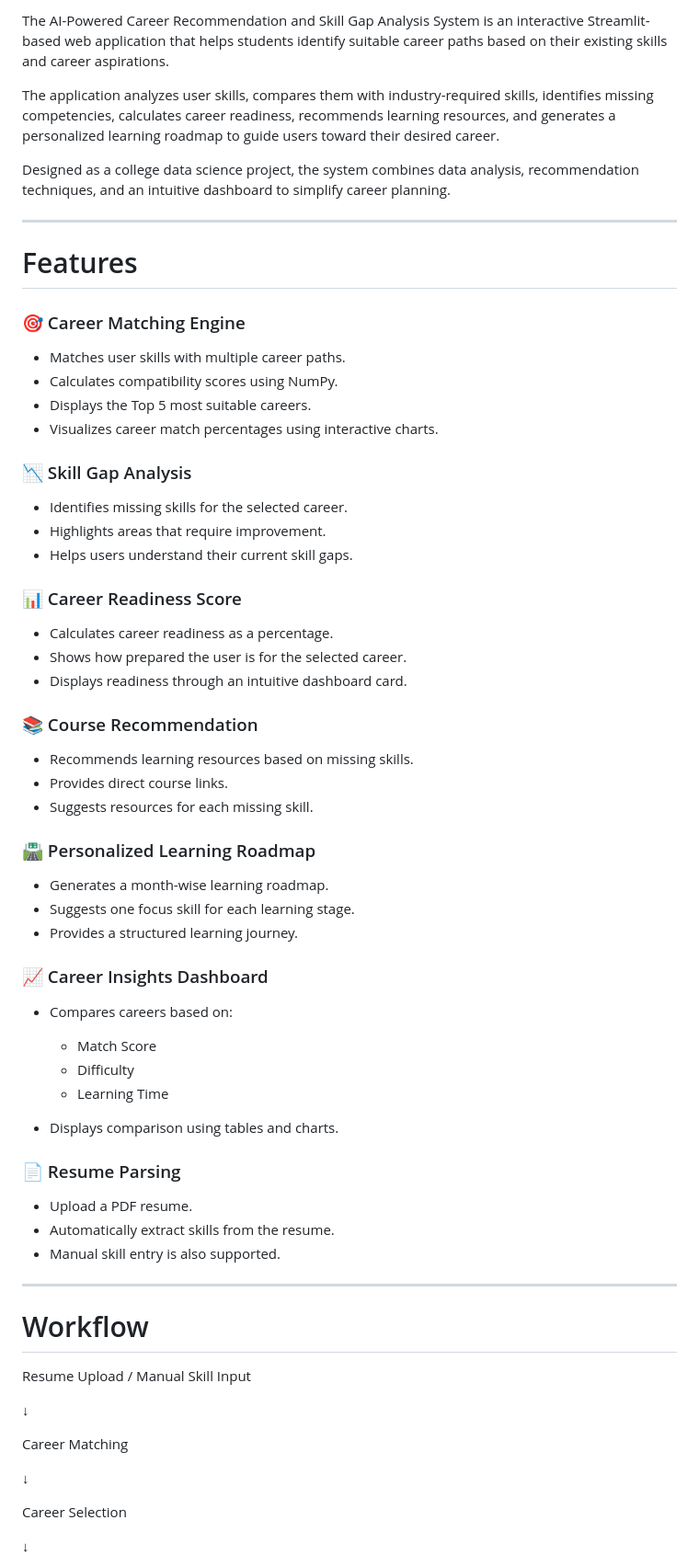
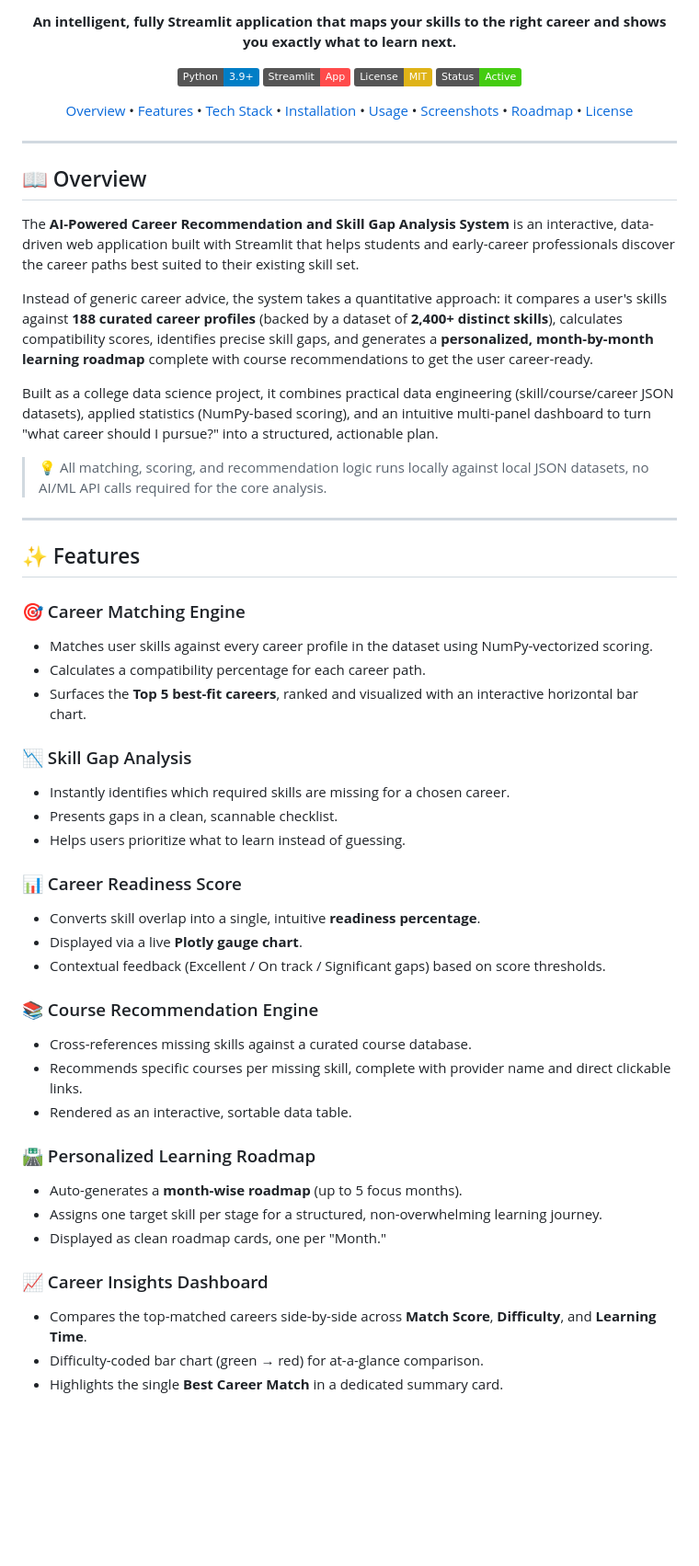
Before and after one commit to abhinavxjha/CareerRecommendationSystem, a Markdown page: README.md, the part around one of its changes. Shown at 92% size. Rendered like a GitHub page; badges without logos; blank space fills up the shorter version.

Commit message:
Enhance README
Updated README to enhance formatting and clarity, added badges, and improved section headings.

```diff
--- a/README.md
+++ b/README.md
@@ -4,73 +4,60 @@
 
-The AI-Powered Career Recommendation and Skill Gap Analysis System is an interactive Streamlit-based web application that helps students identify suitable career paths based on their existing skills and career aspirations.
+**An intelligent, fully Streamlit application that maps your skills to the right career and shows you exactly what to learn next.**
 
-The application analyzes user skills, compares them with industry-required skills, identifies missing competencies, calculates career readiness, recommends learning resources, and generates a personalized learning roadmap to guide users toward their desired career.
+[![Python](https://img.shields.io/badge/Python-3.9%2B-blue?logo=python&logoColor=white)](https://www.python.org/)
+[![Streamlit](https://img.shields.io/badge/Streamlit-App-FF4B4B?logo=streamlit&logoColor=white)](https://streamlit.io/)
+[![License: MIT](https://img.shields.io/badge/License-MIT-yellow.svg)](#-license)
+[![Status](https://img.shields.io/badge/Status-Active-success)]()
 
-Designed as a college data science project, the system combines data analysis, recommendation techniques, and an intuitive dashboard to simplify career planning.
+[Overview](#overview) • [Features](#features) • [Tech Stack](#tech-stack) • [Installation](#installation) • [Usage](#usage) • [Screenshots](#screenshots) • [Roadmap](#future-improvements) • [License](#license)
+
+</div>
 
 ---
 
-# Features
+<a id="overview"></a>
+## 📖 Overview
 
-### 🎯 Career Matching Engine
+The **AI-Powered Career Recommendation and Skill Gap Analysis System** is an interactive, data-driven web application built with Streamlit that helps students and early-career professionals discover the career paths best suited to their existing skill set.
 
-* Matches user skills with multiple career paths.
-* Calculates compatibility scores using NumPy.
-* Displays the Top 5 most suitable careers.
-* Visualizes career match percentages using interactive charts.
+Instead of generic career advice, the system takes a quantitative approach: it compares a user's skills against **188 curated career profiles** (backed by a dataset of **2,400+ distinct skills**), calculates compatibility scores, identifies precise skill gaps, and generates a **personalized, month-by-month learning roadmap** complete with course recommendations to get the user career-ready.
 
-### 📉 Skill Gap Analysis
+Built as a college data science project, it combines practical data engineering (skill/course/career JSON datasets), applied statistics (NumPy-based scoring), and an intuitive multi-panel dashboard to turn "what career should I pursue?" into a structured, actionable plan.
 
-* Identifies missing skills for the selected career.
-* Highlights areas that require improvement.
-* Helps users understand their current skill gaps.
-
-### 📊 Career Readiness Score
-
-* Calculates career readiness as a percentage.
-* Shows how prepared the user is for the selected career.
-* Displays readiness through an intuitive dashboard card.
-
-### 📚 Course Recommendation
-
-* Recommends learning resources based on missing skills.
-* Provides direct course links.
-* Suggests resources for each missing skill.
-
-### 🛣️ Personalized Learning Roadmap
-
-* Generates a month-wise learning roadmap.
-* Suggests one focus skill for each learning stage.
-* Provides a structured learning journey.
-
-### 📈 Career Insights Dashboard
-
-* Compares careers based on:
-
-  * Match Score
-  * Difficulty
-  * Learning Time
-* Displays comparison using tables and charts.
-
-### 📄 Resume Parsing
-
-* Upload a PDF resume.
-* Automatically extract skills from the resume.
-* Manual skill entry is also supported.
+> 💡 All matching, scoring, and recommendation logic runs locally against local JSON datasets, no AI/ML API calls required for the core analysis.
 
 ---
 
-# Workflow
+<a id="features"></a>
+## ✨ Features
 
-Resume Upload / Manual Skill Input
+### 🎯 Career Matching Engine
+- Matches user skills against every career profile in the dataset using NumPy-vectorized scoring.
+- Calculates a compatibility percentage for each career path.
+- Surfaces the **Top 5 best-fit careers**, ranked and visualized with an interactive horizontal bar chart.
 
-↓
+### 📉 Skill Gap Analysis
+- Instantly identifies which required skills are missing for a chosen career.
+- Presents gaps in a clean, scannable checklist.
+- Helps users prioritize what to learn instead of guessing.
 
-Career Matching
+### 📊 Career Readiness Score
+- Converts skill overlap into a single, intuitive **readiness percentage**.
+- Displayed via a live **Plotly gauge chart**.
+- Contextual feedback (Excellent / On track / Significant gaps) based on score thresholds.
 
-↓
+### 📚 Course Recommendation Engine
+- Cross-references missing skills against a curated course database.
+- Recommends specific courses per missing skill, complete with provider name and direct clickable links.
+- Rendered as an interactive, sortable data table.
 
-Career Selection
+### 🛣️ Personalized Learning Roadmap
+- Auto-generates a **month-wise roadmap** (up to 5 focus months).
+- Assigns one target skill per stage for a structured, non-overwhelming learning journey.
+- Displayed as clean roadmap cards, one per "Month."
 
-↓
+### 📈 Career Insights Dashboard
+- Compares the top-matched careers side-by-side across **Match Score**, **Difficulty**, and **Learning Time**.
+- Difficulty-coded bar chart (green → red) for at-a-glance comparison.
+- Highlights the single **Best Career Match** in a dedicated summary card.
 
```
Also changed, not shown: other parts of README.md (+170 -92 lines).
